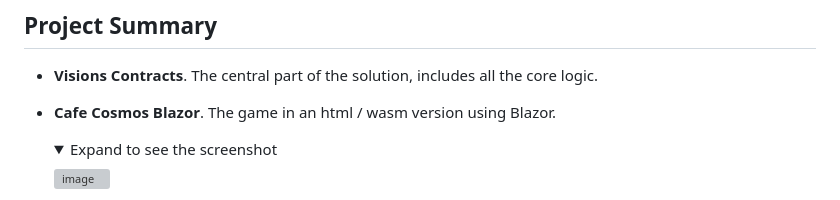
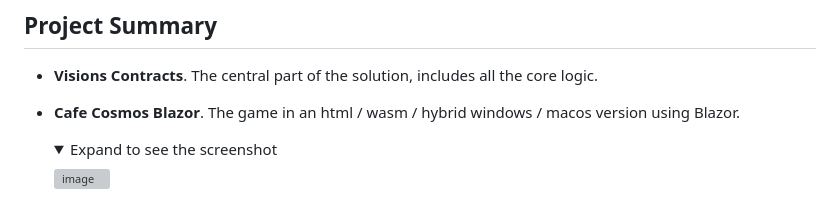
Before and after one commit to CafeCosmosHQ/CafeCosmosDotNet, a Markdown page: README.md, the part around the change. GitHub-like rendering; folded sections open; grey boxes are pictures that could not be loaded.

```diff
--- a/README.md
+++ b/README.md
@@ -8,7 +8,7 @@ If you are interested on how to interact with the project, a good starting point
 
 ## Project Summary
 * **Visions Contracts**. The central part of the solution, includes all the core logic.
-* **Cafe Cosmos Blazor**. The game in an html / wasm version using Blazor.
+* **Cafe Cosmos Blazor**. The game in an html / wasm / hybrid windows / macos version using Blazor.
   <details>
     <summary>Expand to see the screenshot</summary>
 
```
